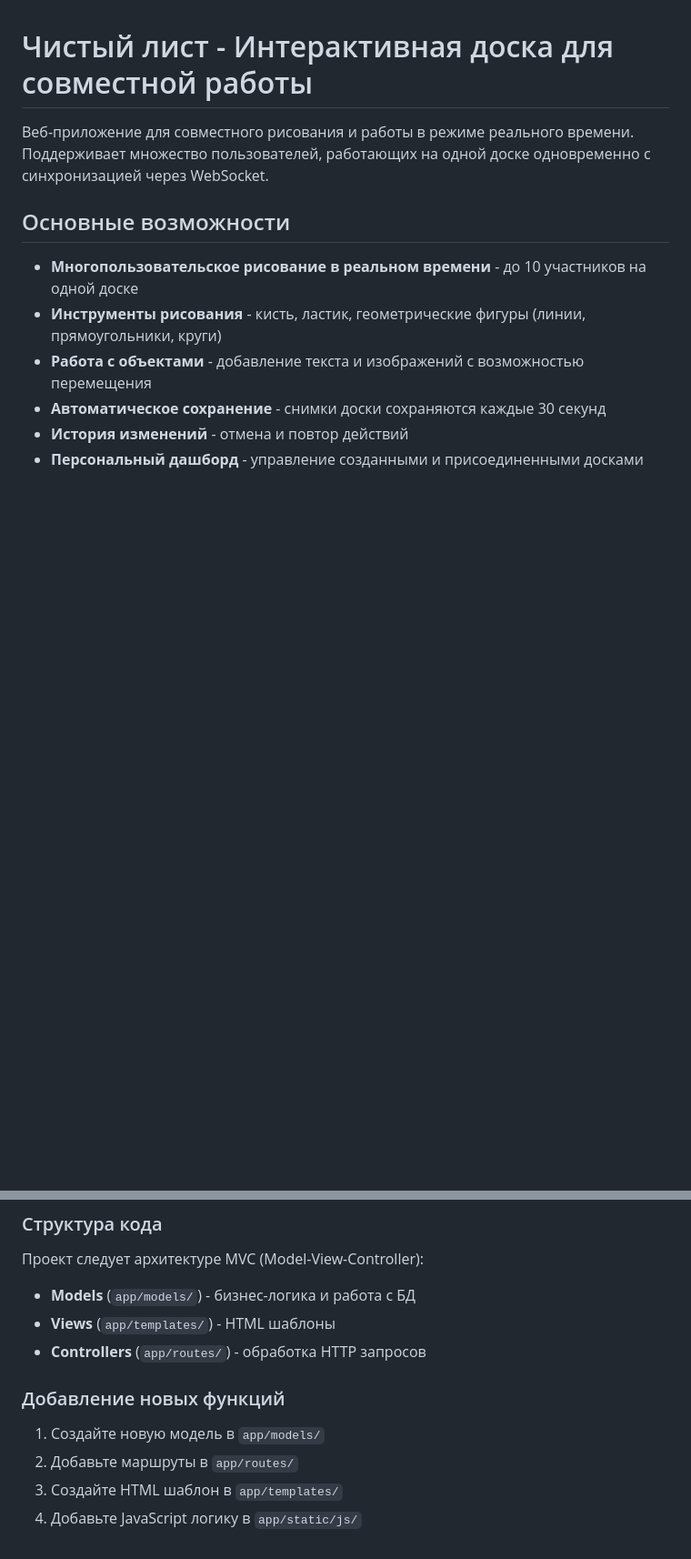
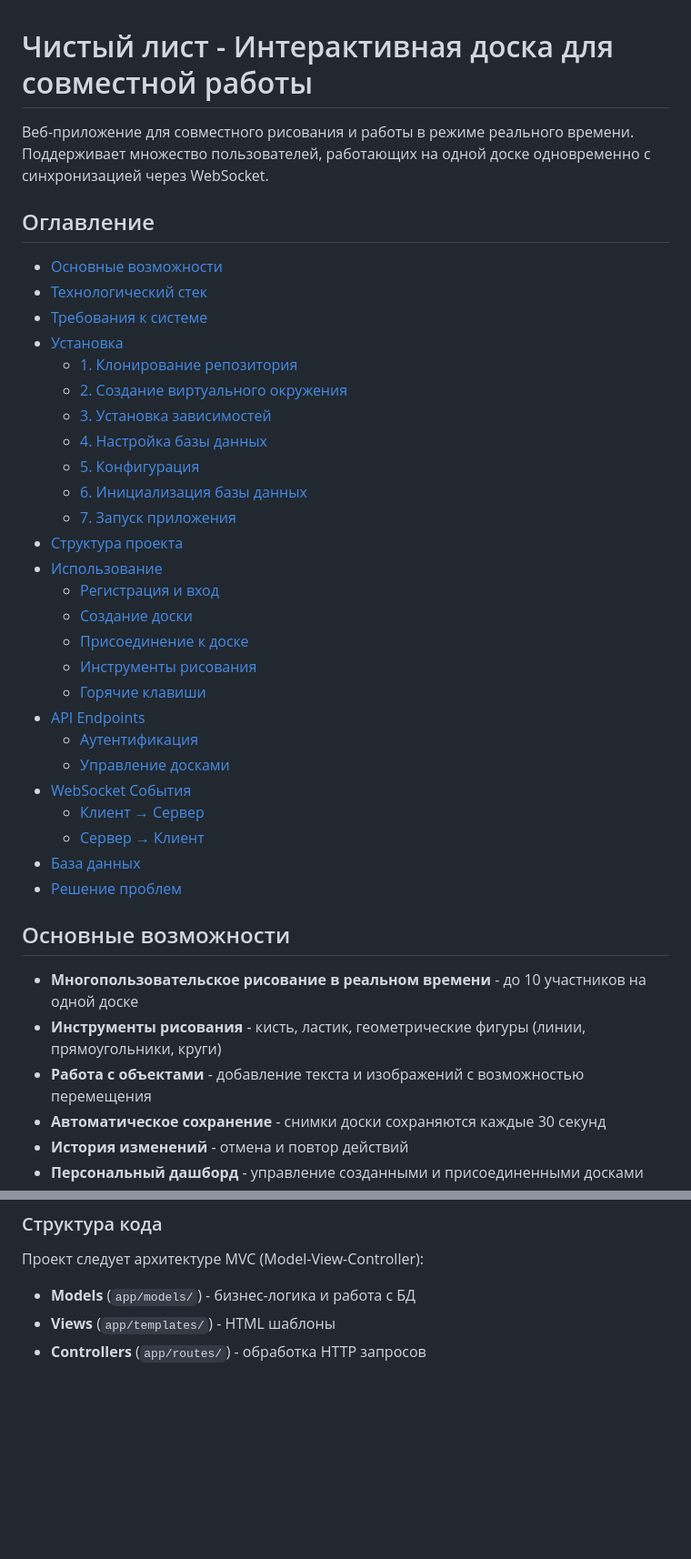
Before and after one commit to RifitGG/BlankSheet, a Markdown page: README.md, 2 parts joined by grey strips. Shown: that part at 91% size. Drawn GitHub-style; blank space fills up the shorter version.

Commit message:
обновление readme файла

```diff
--- a/README.md
+++ b/README.md
@@ -1,6 +1,35 @@
 # Чистый лист - Интерактивная доска для совместной работы
 
 Веб-приложение для совместного рисования и работы в режиме реального времени. Поддерживает множество пользователей, работающих на одной доске одновременно с синхронизацией через WebSocket.
+
+## Оглавление
+
+- [Основные возможности](#основные-возможности)
+- [Технологический стек](#технологический-стек)
+- [Требования к системе](#требования-к-системе)
+- [Установка](#установка)
+  - [1. Клонирование репозитория](#1-клонирование-репозитория)
+  - [2. Создание виртуального окружения](#2-создание-виртуального-окружения)
+  - [3. Установка зависимостей](#3-установка-зависимостей)
+  - [4. Настройка базы данных](#4-настройка-базы-данных)
+  - [5. Конфигурация](#5-конфигурация)
+  - [6. Инициализация базы данных](#6-инициализация-базы-данных)
+  - [7. Запуск приложения](#7-запуск-приложения)
+- [Структура проекта](#структура-проекта)
+- [Использование](#использование)
+  - [Регистрация и вход](#регистрация-и-вход)
+  - [Создание доски](#создание-доски)
+  - [Присоединение к доске](#присоединение-к-доске)
+  - [Инструменты рисования](#инструменты-рисования)
+  - [Горячие клавиши](#горячие-клавиши)
+- [API Endpoints](#api-endpoints)
+  - [Аутентификация](#аутентификация)
+  - [Управление досками](#управление-досками)
+- [WebSocket События](#websocket-события)
+  - [Клиент → Сервер](#клиент--сервер)
+  - [Сервер → Клиент](#сервер--клиент)
+- [База данных](#база-данных)
+- [Решение проблем](#решение-проблем)
 
 ## Основные возможности
 
@@ -701,10 +730,3 @@ Flask запустится с `debug=True`, что обеспечивает:
 - **Models** (`app/models/`) - бизнес-логика и работа с БД
 - **Views** (`app/templates/`) - HTML шаблоны
 - **Controllers** (`app/routes/`) - обработка HTTP запросов
-
-### Добавление новых функций
-
-1. Создайте новую модель в `app/models/`
-2. Добавьте маршруты в `app/routes/`
-3. Создайте HTML шаблон в `app/templates/`
-4. Добавьте JavaScript логику в `app/static/js/`
```
Also changed, not shown: other parts of README.md (+1 -1 lines).
